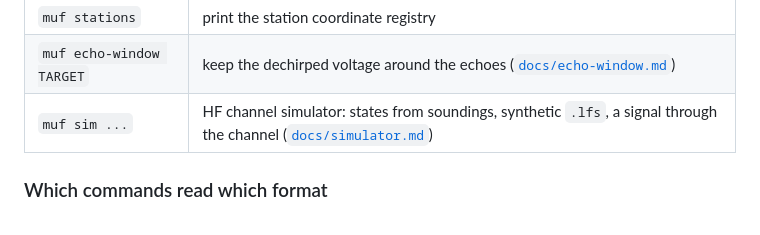
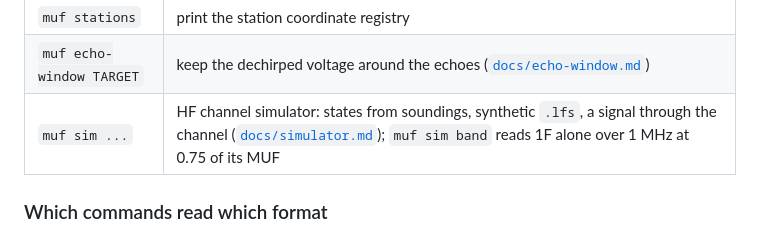
Before and after one commit to nikita-konkin/ionograms-handler, a Markdown page: README.md, the part around the change. Drawn GitHub-style.

Commit message:
Say how the band mode reads 1F and how precisely (#92)
Co-Authored-By: Claude Opus 5.5 <noreply@anthropic.com>

```diff
--- a/README.md
+++ b/README.md
@@ -1070,7 +1070,7 @@ different interpretations of one ionogram, not something to merge.
 | `muf detect TARGET`   | census a chirpsounder2 detection tree: which transmitters, on what schedule |
 | `muf stations`        | print the station coordinate registry                                       |
 | `muf echo-window TARGET` | keep the dechirped voltage around the echoes ([`docs/echo-window.md`](docs/echo-window.md)) |
-| `muf sim ...`          | HF channel simulator: states from soundings, synthetic `.lfs`, a signal through the channel ([`docs/simulator.md`](docs/simulator.md)) |
+| `muf sim ...`          | HF channel simulator: states from soundings, synthetic `.lfs`, a signal through the channel ([`docs/simulator.md`](docs/simulator.md)); `muf sim band` reads 1F alone over 1 MHz at 0.75 of its MUF |
 
 ### Which commands read which format
 
```
Also changed, not shown: docs/simulator.md (+70 -0 lines).
